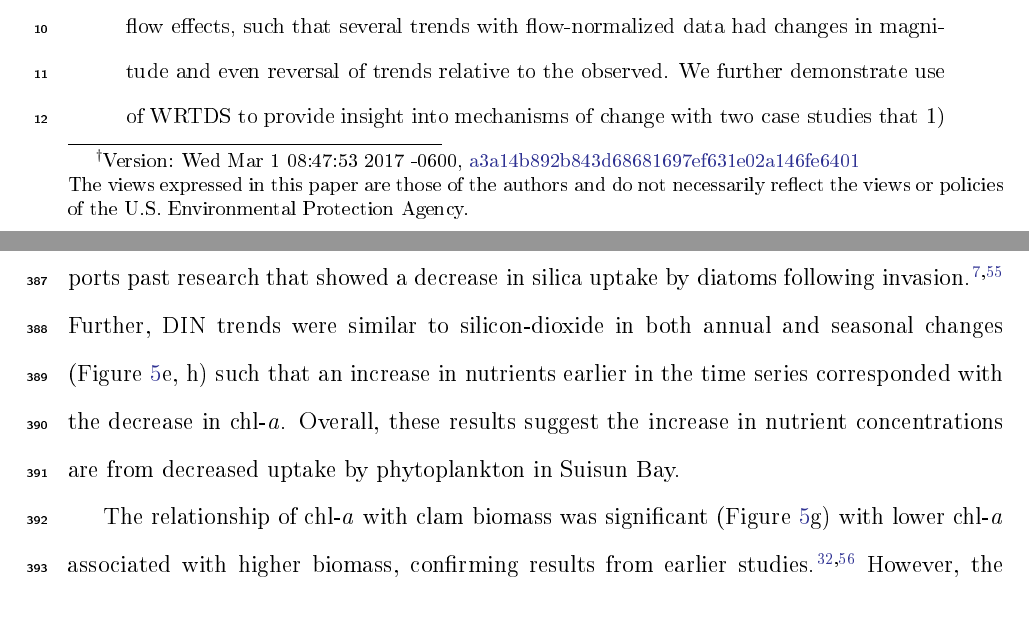
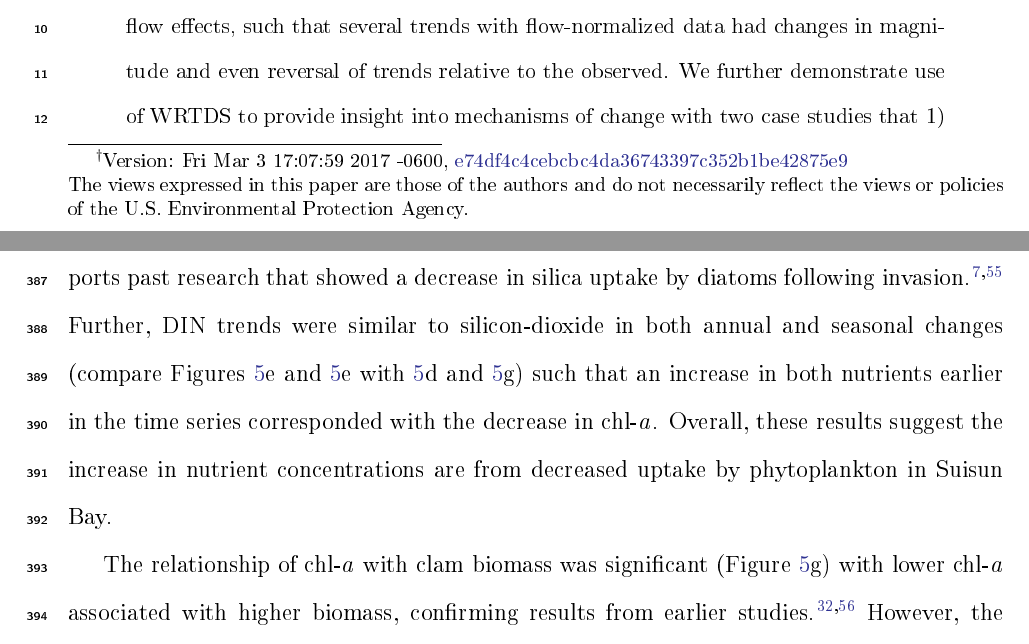
Before and after one commit to fawda123/sftrends_manu, a LaTeX paper (sftrends_manu.tex): two parts of pages 1 and 16 of 35, joined at a grey line, cut so that both start at the same text. The pictures show the PDF file sftrends_manu.pdf that the author committed with the source.

Commit message:
minor edits to din decrip

```diff
--- a/sftrends_manu.tex
+++ b/sftrends_manu.tex
@@ -114,7 +114,7 @@
 \author{Phil Trowbridge}
 \affiliation{San Francisco Estuary Institute, Richmond, CA}
 
-\title[Water quality change in the upper SFE]{Four decades of water quality change in the upper San Francisco Estuary\footnote{Version: Wed Mar 1 08:47:53 2017 -0600, \href{https://github.com/fawda123/sftrends_manu/commit/a3a14b892b843d68681697ef631e02a146fe6401}{a3a14b892b843d68681697ef631e02a146fe6401}\newline The views expressed in this paper are those of the authors and do not necessarily reflect the views or policies of the U.S. Environmental Protection Agency.}}
+\title[Water quality change in the upper SFE]{Four decades of water quality change in the upper San Francisco Estuary\footnote{Version: Fri Mar 3 17:07:59 2017 -0600, \href{https://github.com/fawda123/sftrends_manu/commit/e74df4c4cebcbc4da36743397c352b1be42875e9}{e74df4c4cebcbc4da36743397c352b1be42875e9}\newline The views expressed in this paper are those of the authors and do not necessarily reflect the views or policies of the U.S. Environmental Protection Agency.}}
 \IfFileExists{upquote.sty}{\usepackage{upquote}}{}
 \begin{document}
 \linenumbers
@@ -220,7 +220,7 @@ Invasion of the upper \ac{sfe} by the Asian clam \textit{Potamocorbula amurensis
 \end{inparaenum}
 The application of \ac{wrtds} to water quality observations at station D7 in Suisun Bay and comparison with clam abundance and biomass data (see Ref~\citenum{Crauder16}) provides an approach to assess the competing effects of climate variability, hydrology, and ecology on ambient conditions.
 
-Results from \ac{wrtds} demonstrated complex relationships between clam abundance and chlorophyll concentrations, which were further affected by flow changes over time (\cref{fig:clmchl}).  Invasion in the 1980s showed a clear displacement of the native \textit{Corbicula fluminea} with establishment of \textit{P. amurensis} (\cref{fig:clmchl}a), where biomass of the latter was negatively associated with flow from the Sacramento river (\Cref{fig:clmchl}b).  The increase in clam abundance was associated with a notable decrease in annually-averaged \ac{chla} from \ac{wrtds} results (\cref{fig:clmchl}c).  A seasonal shift in the flow-normalized results was also observed such that \ac{chla} concentrations were generally highest in July/August prior to invasion, whereas a spring maximum in April was more common in recent years (\cref{fig:clmchl}f).  An increase in annually-averaged silicon dioxide (\cref{fig:clmchl}e) was coincident with the \ac{chla} decrease, with the largest increases occuring in August (\cref{fig:clmchl}g).  These relationships suggest that diatoms were the dominant genera early in the time series, particularly in late summer, whereas the spring peak observed in later years represents a shift to an earlier seasonal maxima.  This supports past research that showed a decrease in silica uptake by diatoms following invasion.\cite{Cloern96,Kimmerer05} Further, \ac{din} trends were similar to silicon-dioxide in both annual and seasonal changes (\cref{fig:clmchl}e, h) such that an increase in nutrients earlier in the time series corresponded with the decrease in \ac{chla}.  Overall, these results suggest the increase in nutrient concentrations are from decreased uptake by phytoplankton in Suisun Bay.
+Results from \ac{wrtds} demonstrated complex relationships between clam abundance and chlorophyll concentrations, which were further affected by flow changes over time (\cref{fig:clmchl}).  Invasion in the 1980s showed a clear displacement of the native \textit{Corbicula fluminea} with establishment of \textit{P. amurensis} (\cref{fig:clmchl}a), where biomass of the latter was negatively associated with flow from the Sacramento river (\Cref{fig:clmchl}b).  The increase in clam abundance was associated with a notable decrease in annually-averaged \ac{chla} from \ac{wrtds} results (\cref{fig:clmchl}c).  A seasonal shift in the flow-normalized results was also observed such that \ac{chla} concentrations were generally highest in July/August prior to invasion, whereas a spring maximum in April was more common in recent years (\cref{fig:clmchl}f).  An increase in annually-averaged silicon dioxide (\cref{fig:clmchl}e) was coincident with the \ac{chla} decrease, with the largest increases occuring in August (\cref{fig:clmchl}g).  These relationships suggest that diatoms were the dominant genera early in the time series, particularly in late summer, whereas the spring peak observed in later years represents a shift to an earlier seasonal maxima.  This supports past research that showed a decrease in silica uptake by diatoms following invasion.\cite{Cloern96,Kimmerer05} Further, \ac{din} trends were similar to silicon-dioxide in both annual and seasonal changes (compare Figures \ref{fig:clmchl}e and \ref{fig:clmchl}e with \ref{fig:clmchl}d and \ref{fig:clmchl}g) such that an increase in both nutrients earlier in the time series corresponded with the decrease in \ac{chla}.  Overall, these results suggest the increase in nutrient concentrations are from decreased uptake by phytoplankton in Suisun Bay.
 
 The relationship of \ac{chla} with clam biomass was significant (\cref{fig:clmchl}g) with lower \ac{chla} associated with higher biomass, confirming results from earlier studies.\cite{Alpine92,Thompson08}.  However, the effect of flow on both clams and phytoplankton as a top-down or bottom-up control changed throughout the time series.  The \ac{chla}/flow relationship showed that increasing flow (decreasing salinity) was associated with a slight increase in \ac{chla} followed by a decrease early in the time series (\cref{fig:clmchl}j), whereas overall \ac{chla} was lower but a positive association with flow (negative with salinity) was observed later in the time series. In the absence of benthic grazing prior to invasion, this dynamic suggests that \ac{chla} production may be limited at low flow as less nutrients are exported from the Delta, stimulated as flow increases, and reduced at high flow as either nutrients or phytoplankton biomass are exported to the larger bay. Following clam invasion, \ac{chla} concentrations were reduced by grazing but showed a positive and monotonic relationship with increasing flow. The increase in clam abundance was concurrent with decline in \ac{chla} concentration, although variation in abundance between years was also observed.  Clam abundance was reduced during high flow years in the late 1990s, 2006, and 2011 (\ref{fig:clmchl}a). In the same years, \ac{wrtds} predictions for \ac{chla} were higher than the flow-normalized component (\cref{fig:clmchl}c), which further suggests a link between increased flow and phytoplankton production.  As such, \ac{chla} production in early years is directly related to flow, whereas the relationship with flow in later years is indirect as increased flow reduces clam abundance and releases phytoplankton from benthic grazing pressure. These relationships have been suggested by others\cite{Alpine92,Parchaso02,Jassby08}, although the precise mechanism demonstrated by \ac{wrtds} provides a quantitative description of factors that drive water quality in the Delta.
 
```
Also changed, not shown: sftrends_manu.pdf, 3 other files.
